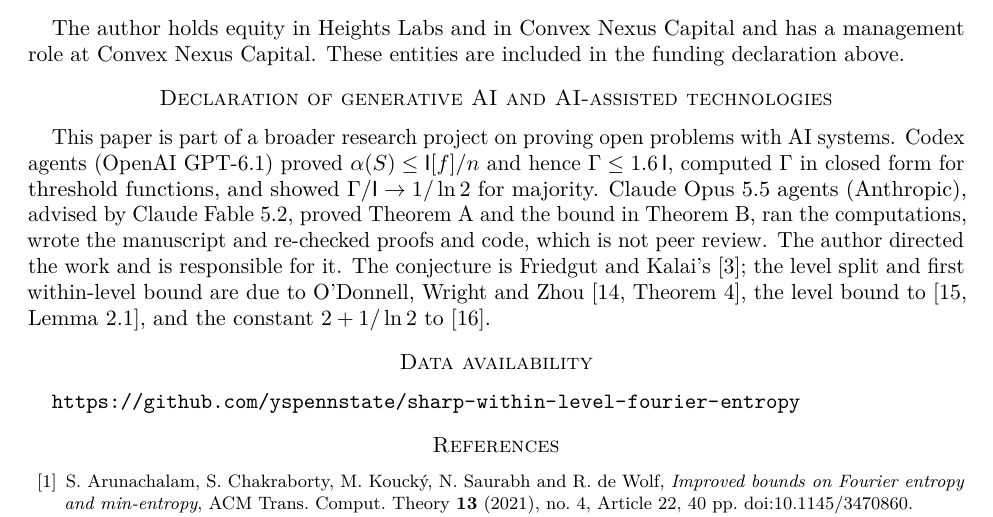
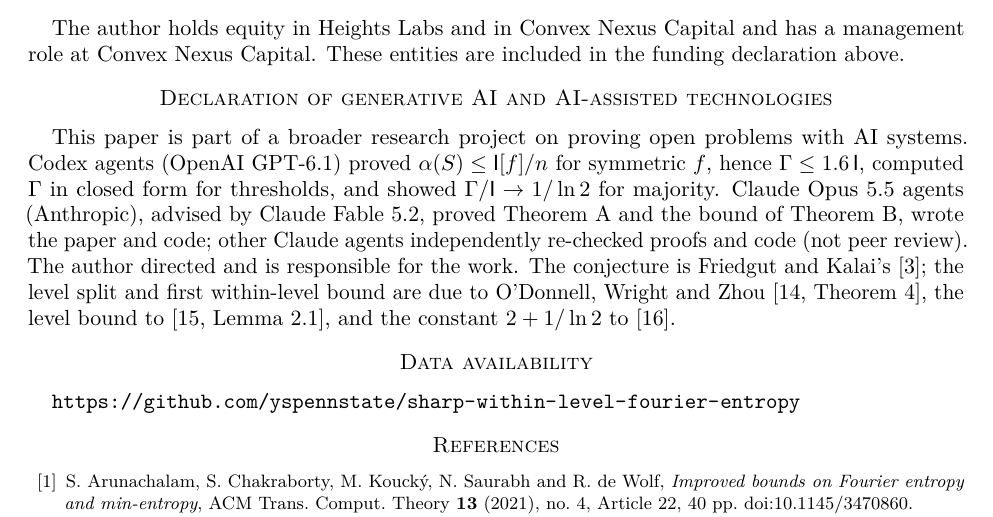
Before and after one commit to yspennstate/sharp-within-level-fourier-entropy, a LaTeX paper (paper/main.tex): part of page 10 of 11, cut so that both start at the same text. Compiled offline with pdfLaTeX.

Commit message:
Match DECLARATIONS.md to the paper

```diff
--- a/paper/main.tex
+++ b/paper/main.tex
@@ -424,7 +424,7 @@ has a management role at Convex Nexus Capital. These entities are included
 in the funding declaration above.
 
 \section*{Declaration of generative AI and AI-assisted technologies}
-This paper is part of a broader research project on proving open problems with AI systems. Codex agents (OpenAI GPT-6.1) proved $\alpha(S)\le\I[f]/n$ and hence $\Gamma\le1.6\,\I$, computed $\Gamma$ in closed form for threshold functions, and showed $\Gamma/\I\to1/\ln2$ for majority. Claude Opus 5.5 agents (Anthropic), advised by Claude Fable 5.2, proved Theorem~\ref{thm:A} and the bound in Theorem~\ref{thm:B}, ran the computations, wrote the manuscript and re-checked proofs and code, which is not peer review. The author directed the work and is responsible for it. The conjecture is Friedgut and Kalai's~\cite{FK96}; the level split and first within-level bound are due to O'Donnell, Wright and Zhou~\cite[Theorem~4]{OWZ11}, the level bound to~\cite[Lemma~2.1]{Shm26}, and the constant $2+1/\ln2$ to~\cite{Shm26b}.
+This paper is part of a broader research project on proving open problems with AI systems. Codex agents (OpenAI GPT-6.1) proved $\alpha(S)\le\I[f]/n$ for symmetric $f$, hence $\Gamma\le1.6\,\I$, computed $\Gamma$ in closed form for thresholds, and showed $\Gamma/\I\to1/\ln2$ for majority. Claude Opus 5.5 agents (Anthropic), advised by Claude Fable 5.2, proved Theorem~\ref{thm:A} and the bound of Theorem~\ref{thm:B}, wrote the paper and code; other Claude agents independently re-checked proofs and code (not peer review). The author directed and is responsible for the work. The conjecture is Friedgut and Kalai's~\cite{FK96}; the level split and first within-level bound are due to O'Donnell, Wright and Zhou~\cite[Theorem~4]{OWZ11}, the level bound to~\cite[Lemma~2.1]{Shm26}, and the constant $2+1/\ln2$ to~\cite{Shm26b}.
 
 \section*{Data availability}
 \url{https://github.com/yspennstate/sharp-within-level-fourier-entropy}
```
Also changed, not shown: DECLARATIONS.md (+1 -1 lines), paper/main.pdf, 1 other file.
